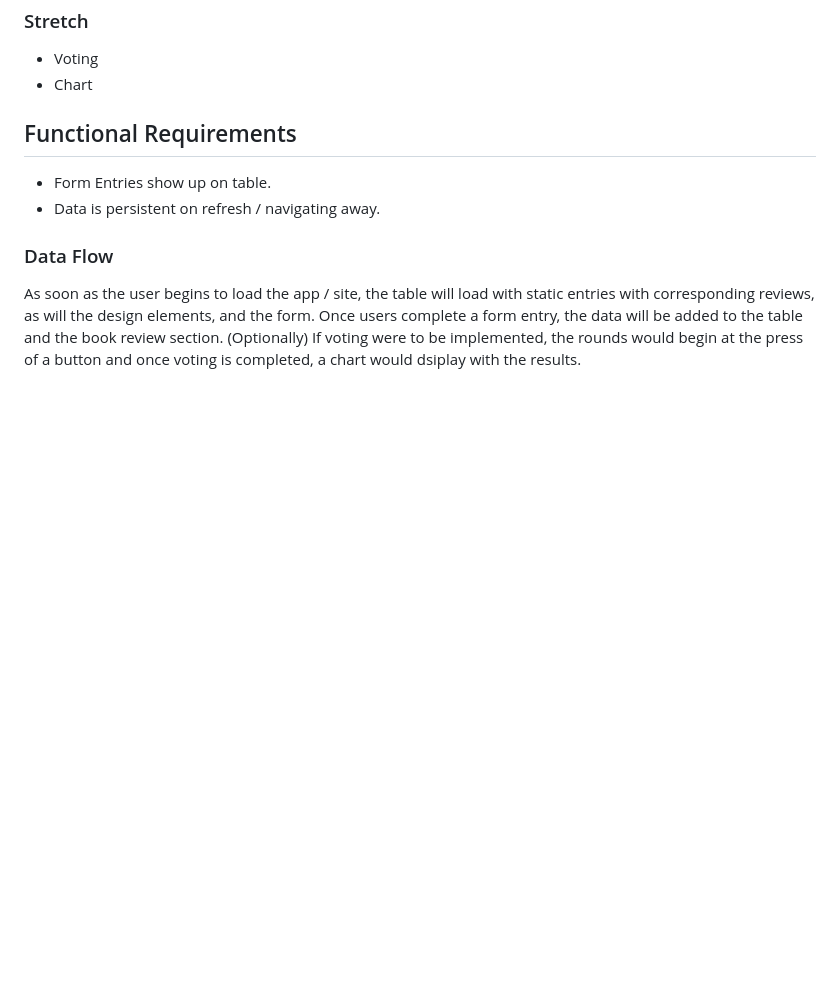
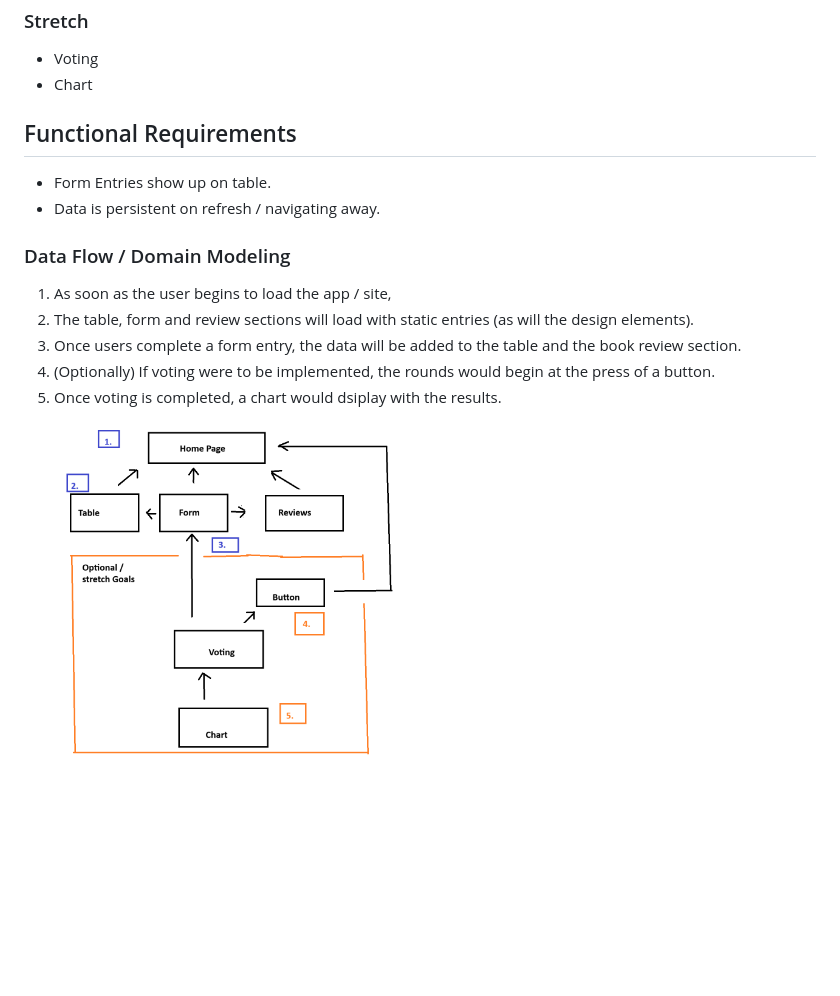
Before and after one commit to tonch-LIV/book_Nook, a Markdown page: requirements.md, the part around the change. GitHub-like rendering; pictures changed too: img/book_Nook_Data.Flow_Domain.Model.png (added); blank space fills up the shorter version.

```diff
--- a/requirements.md
+++ b/requirements.md
@@ -44,6 +44,11 @@
 - Form Entries show up on table.
 - Data is persistent on refresh / navigating away.
 
-### Data Flow
+### Data Flow / Domain Modeling
 
-As soon as the user begins to load the app / site, the table will load with static entries with corresponding reviews, as will the design elements, and the form. Once users complete a form entry, the data will be added to the table and the book review section. (Optionally) If voting were to be implemented, the rounds would begin at the press of a button and once voting is completed, a chart would dsiplay with the results.
+1. As soon as the user begins to load the app / site,
+2. The table, form and review sections will load with static entries (as will the design elements).
+3. Once users complete a form entry, the data will be added to the table and the book review section.
+4. (Optionally) If voting were to be implemented, the rounds would begin at the press of a button.
+5. Once voting is completed, a chart would dsiplay with the results.
+![Domain model diagram](img/book_Nook_Data.Flow_Domain.Model.png "diagram")
```
Also changed, not shown: README.md (+2 -0 lines).
